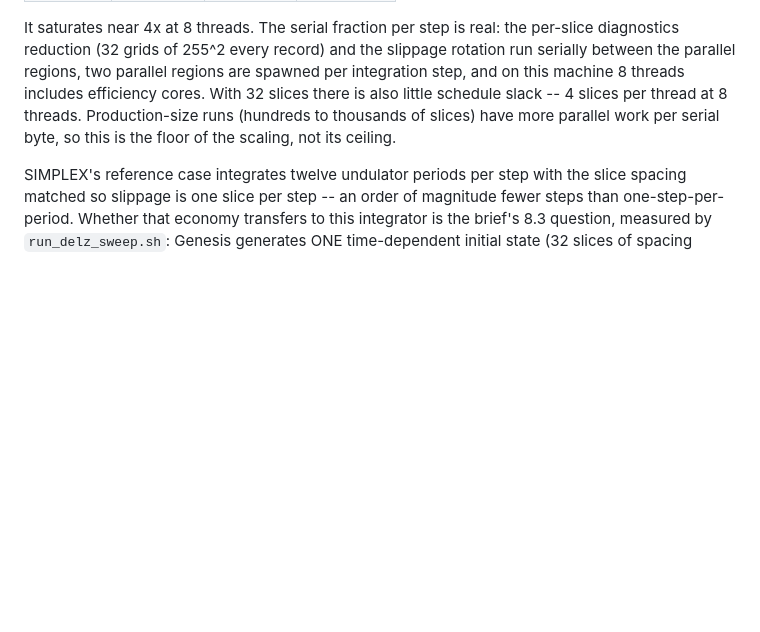
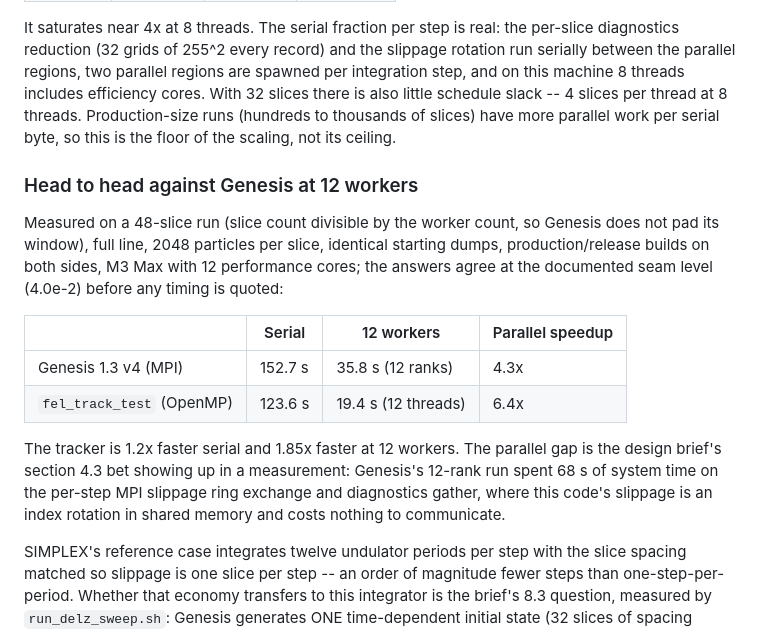
Before and after one commit to ChristopherMayes/lucifer, a Markdown page: lucifer/README.md, the part around the change. Drawn GitHub-style; blank space fills up the shorter version.

Commit message:
Record the 12-worker head-to-head with Genesis4.
48 slices (divisible by the worker count so Genesis does not pad),
full line, identical dumps, production builds both sides, answers
agreeing at the documented seam level (4.0e-2) before timing. Genesis
took 152.7 s serial and 35.8 s at 12 MPI ranks. The Bmad tracker took
123.6 s serial and 19.4 s at 12 OpenMP threads, 1.2x faster serial and
1.85x faster parallel. Genesis's 12-rank run spent 68 s of system time
on the per-step MPI slippage ring and diagnostics gather.
Shared-memory index-rotation slippage is the measured difference.

Co-Authored-By: Claude Fable 5 <noreply@anthropic.com>

```diff
--- a/lucifer/README.md
+++ b/lucifer/README.md
@@ -258,6 +258,24 @@ also little schedule slack -- 4 slices per thread at 8 threads. Production-size
 (hundreds to thousands of slices) have more parallel work per serial byte, so this is
 the floor of the scaling, not its ceiling.
 
+### Head to head against Genesis at 12 workers
+
+Measured on a 48-slice run (slice count divisible by the worker count, so Genesis does
+not pad its window), full line, 2048 particles per slice, identical starting dumps,
+production/release builds on both sides, M3 Max with 12 performance cores; the answers
+agree at the documented seam level (4.0e-2) before any timing is quoted:
+
+| | Serial | 12 workers | Parallel speedup |
+|---|---|---|---|
+| Genesis 1.3 v4 (MPI) | 152.7 s | 35.8 s (12 ranks) | 4.3x |
+| `fel_track_test` (OpenMP) | 123.6 s | 19.4 s (12 threads) | 6.4x |
+
+The tracker is 1.2x faster serial and 1.85x faster at 12 workers. The parallel gap is
+the design brief's section 4.3 bet showing up in a measurement: Genesis's 12-rank run
+spent 68 s of system time on the per-step MPI slippage ring exchange and diagnostics
+gather, where this code's slippage is an index rotation in shared memory and costs
+nothing to communicate.
+
 SIMPLEX's reference case integrates twelve undulator periods per step with the slice
 spacing matched so slippage is one slice per step -- an order of magnitude fewer steps
 than one-step-per-period. Whether that economy transfers to this integrator is the
```
